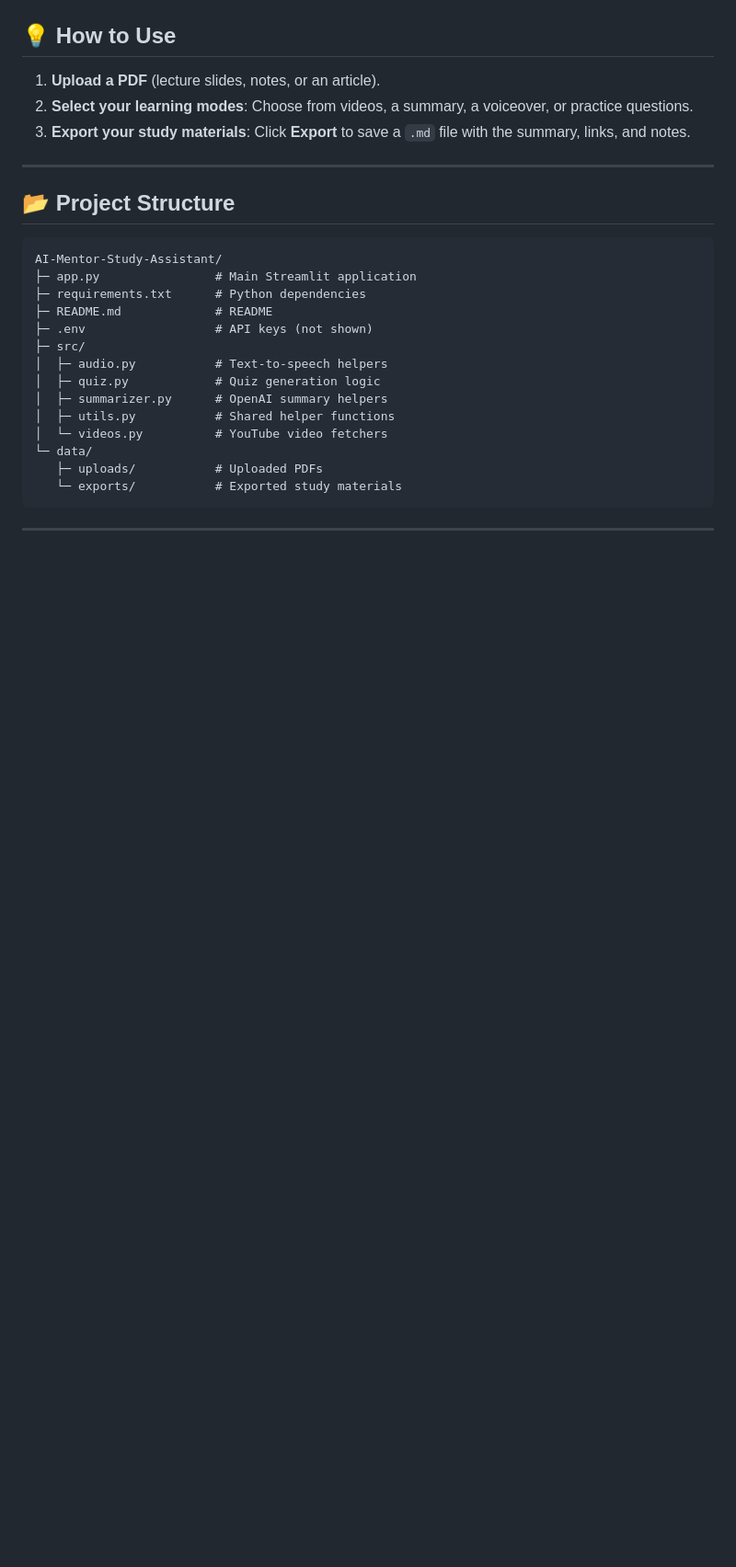
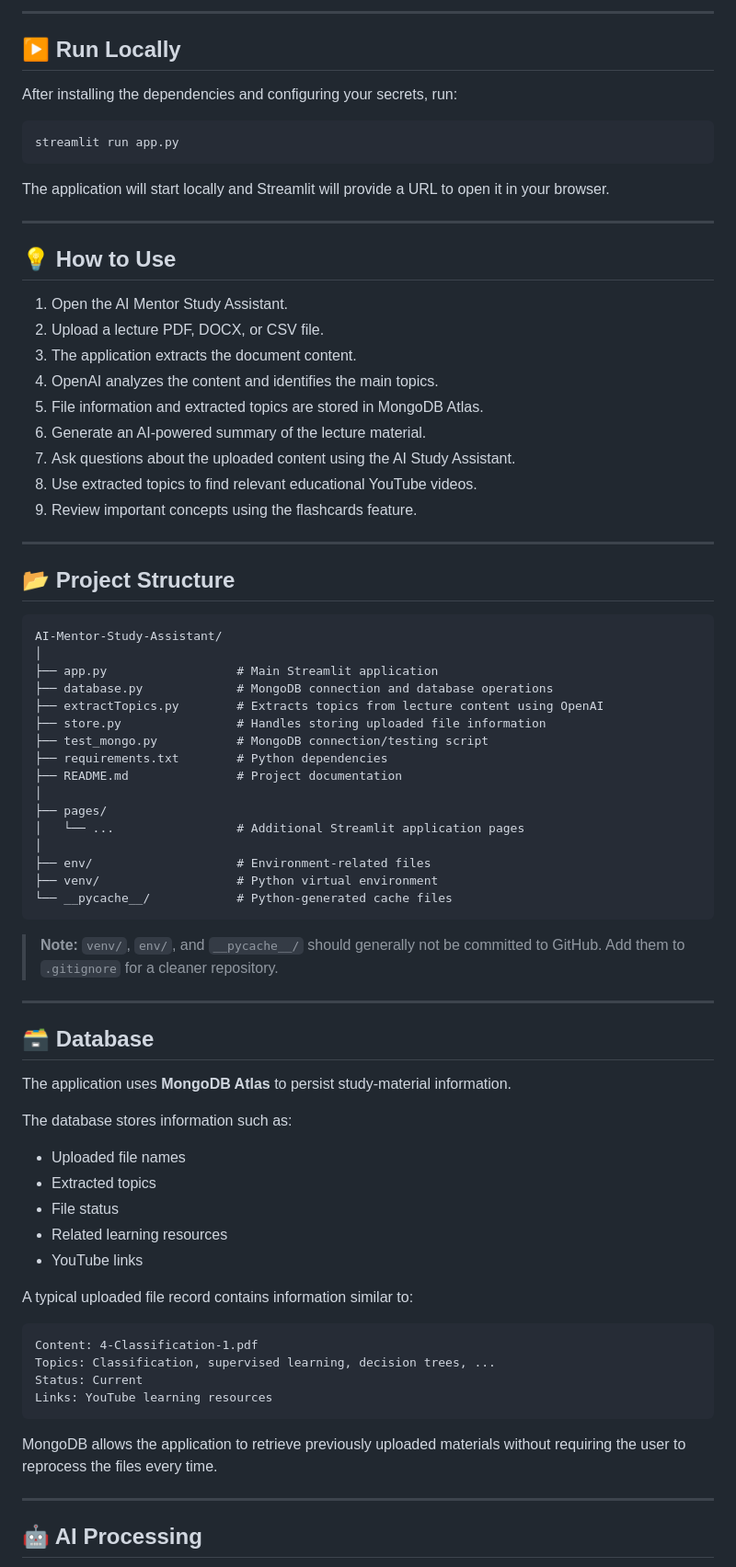
Before and after one commit to muskanktk/AI-Mentor-Study-Assistant, a Markdown page: README.md, the part around one of its changes. Shown at 92% size. GitHub-like rendering; blank space fills up the shorter version.

````diff
--- a/README.md
+++ b/README.md
@@ -86,29 +158,80 @@ python-dotenv
+---
+
+## ▶️ Run Locally
+
+After installing the dependencies and configuring your secrets, run:
+
+```bash
+streamlit run app.py
+```
+
+The application will start locally and Streamlit will provide a URL to open it in your browser.
+
+---
 
 ## 💡 How to Use
 
-1.  **Upload a PDF** (lecture slides, notes, or an article).
-2.  **Select your learning modes**: Choose from videos, a summary, a voiceover, or practice questions.
-3.  **Export your study materials**: Click **Export** to save a `.md` file with the summary, links, and notes.
+1. Open the AI Mentor Study Assistant.
+2. Upload a lecture PDF, DOCX, or CSV file.
+3. The application extracts the document content.
+4. OpenAI analyzes the content and identifies the main topics.
+5. File information and extracted topics are stored in MongoDB Atlas.
+6. Generate an AI-powered summary of the lecture material.
+7. Ask questions about the uploaded content using the AI Study Assistant.
+8. Use extracted topics to find relevant educational YouTube videos.
+9. Review important concepts using the flashcards feature.
 
------
+---
 
 ## 📂 Project Structure
 
-```
+```text
 AI-Mentor-Study-Assistant/
-├─ app.py                # Main Streamlit application
-├─ requirements.txt      # Python dependencies
-├─ README.md             # README
-├─ .env                  # API keys (not shown)
-├─ src/
-│  ├─ audio.py           # Text-to-speech helpers
-│  ├─ quiz.py            # Quiz generation logic
-│  ├─ summarizer.py      # OpenAI summary helpers
-│  ├─ utils.py           # Shared helper functions
-│  └─ videos.py          # YouTube video fetchers
-└─ data/
-   ├─ uploads/           # Uploaded PDFs
-   └─ exports/           # Exported study materials
+│
+├── app.py                  # Main Streamlit application
+├── database.py             # MongoDB connection and database operations
+├── extractTopics.py        # Extracts topics from lecture content using OpenAI
+├── store.py                # Handles storing uploaded file information
+├── test_mongo.py           # MongoDB connection/testing script
+├── requirements.txt        # Python dependencies
+├── README.md               # Project documentation
+│
+├── pages/
+│   └── ...                 # Additional Streamlit application pages
+│
+├── env/                    # Environment-related files
+├── venv/                   # Python virtual environment
+└── __pycache__/            # Python-generated cache files
 ```
 
------
+> **Note:** `venv/`, `env/`, and `__pycache__/` should generally not be committed to GitHub. Add them to `.gitignore` for a cleaner repository.
+
+---
+
+## 🗃️ Database
+
+The application uses **MongoDB Atlas** to persist study-material information.
+
+The database stores information such as:
+
+* Uploaded file names
+* Extracted topics
+* File status
+* Related learning resources
+* YouTube links
+
+A typical uploaded file record contains information similar to:
+
+```text
+Content: 4-Classification-1.pdf
+Topics: Classification, supervised learning, decision trees, ...
+Status: Current
+Links: YouTube learning resources
+```
+
+MongoDB allows the application to retrieve previously uploaded materials without requiring the user to reprocess the files every time.
+
+---
+
+## 🤖 AI Processing
+
````
Also changed, not shown: other parts of README.md (+231 -78 lines).
